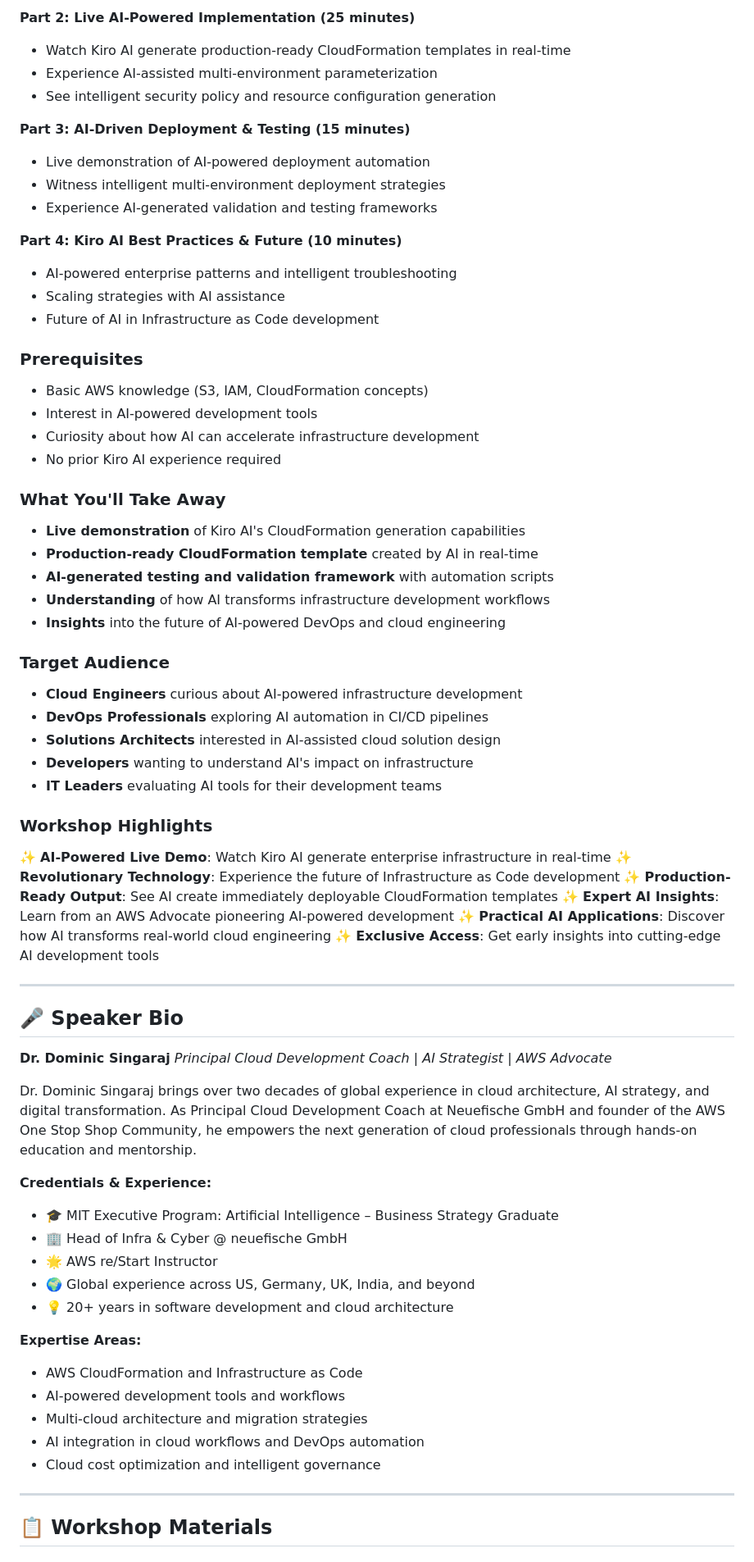
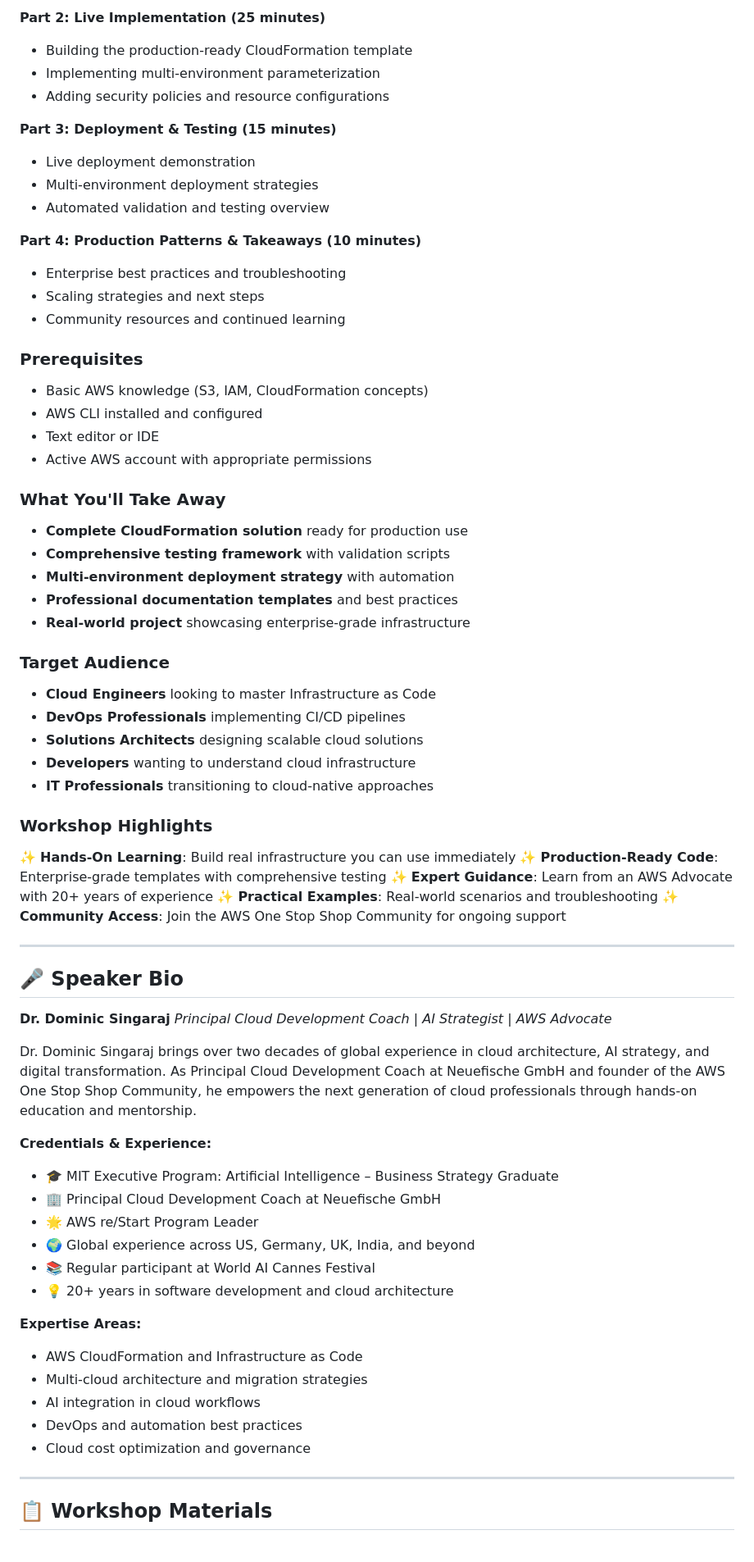
Before and after one commit to drdominicsingaraj/awssummit2026, a Markdown page: WORKSHOP_PRESENTATION.md, the part around one of its changes. Shown at 82% size. Drawn GitHub-style.

Commit message:
Specs based development KIRO

```diff
--- a/WORKSHOP_PRESENTATION.md
+++ b/WORKSHOP_PRESENTATION.md
@@ -53,46 +59,45 @@ In this focused 60-minute session, you will:
 
-**Part 2: Live AI-Powered Implementation (25 minutes)**
-- Watch Kiro AI generate production-ready CloudFormation templates in real-time
-- Experience AI-assisted multi-environment parameterization
-- See intelligent security policy and resource configuration generation
+**Part 2: Live Implementation (25 minutes)**
+- Building the production-ready CloudFormation template
+- Implementing multi-environment parameterization
+- Adding security policies and resource configurations
 
-**Part 3: AI-Driven Deployment & Testing (15 minutes)**
-- Live demonstration of AI-powered deployment automation
-- Witness intelligent multi-environment deployment strategies
-- Experience AI-generated validation and testing frameworks
+**Part 3: Deployment & Testing (15 minutes)**
+- Live deployment demonstration
+- Multi-environment deployment strategies
+- Automated validation and testing overview
 
-**Part 4: Kiro AI Best Practices & Future (10 minutes)**
-- AI-powered enterprise patterns and intelligent troubleshooting
-- Scaling strategies with AI assistance
-- Future of AI in Infrastructure as Code development
+**Part 4: Production Patterns & Takeaways (10 minutes)**
+- Enterprise best practices and troubleshooting
+- Scaling strategies and next steps
+- Community resources and continued learning
 
 ### Prerequisites
 - Basic AWS knowledge (S3, IAM, CloudFormation concepts)
-- Interest in AI-powered development tools
-- Curiosity about how AI can accelerate infrastructure development
-- No prior Kiro AI experience required
+- AWS CLI installed and configured
+- Text editor or IDE
+- Active AWS account with appropriate permissions
 
 ### What You'll Take Away
-- **Live demonstration** of Kiro AI's CloudFormation generation capabilities
-- **Production-ready CloudFormation template** created by AI in real-time
-- **AI-generated testing and validation framework** with automation scripts
-- **Understanding** of how AI transforms infrastructure development workflows
-- **Insights** into the future of AI-powered DevOps and cloud engineering
+- **Complete CloudFormation solution** ready for production use
+- **Comprehensive testing framework** with validation scripts
+- **Multi-environment deployment strategy** with automation
+- **Professional documentation templates** and best practices
+- **Real-world project** showcasing enterprise-grade infrastructure
 
 ### Target Audience
-- **Cloud Engineers** curious about AI-powered infrastructure development
-- **DevOps Professionals** exploring AI automation in CI/CD pipelines
-- **Solutions Architects** interested in AI-assisted cloud solution design
-- **Developers** wanting to understand AI's impact on infrastructure
-- **IT Leaders** evaluating AI tools for their development teams
+- **Cloud Engineers** looking to master Infrastructure as Code
+- **DevOps Professionals** implementing CI/CD pipelines
+- **Solutions Architects** designing scalable cloud solutions
+- **Developers** wanting to understand cloud infrastructure
+- **IT Professionals** transitioning to cloud-native approaches
 
 ### Workshop Highlights
-✨ **AI-Powered Live Demo**: Watch Kiro AI generate enterprise infrastructure in real-time
-✨ **Revolutionary Technology**: Experience the future of Infrastructure as Code development
-✨ **Production-Ready Output**: See AI create immediately deployable CloudFormation templates
-✨ **Expert AI Insights**: Learn from an AWS Advocate pioneering AI-powered development
-✨ **Practical AI Applications**: Discover how AI transforms real-world cloud engineering
-✨ **Exclusive Access**: Get early insights into cutting-edge AI development tools
+✨ **Hands-On Learning**: Build real infrastructure you can use immediately
+✨ **Production-Ready Code**: Enterprise-grade templates with comprehensive testing
+✨ **Expert Guidance**: Learn from an AWS Advocate with 20+ years of experience
+✨ **Practical Examples**: Real-world scenarios and troubleshooting
+✨ **Community Access**: Join the AWS One Stop Shop Community for ongoing support
 
 ---
 
@@ -105,17 +110,18 @@ Dr. Dominic Singaraj brings over two decades of global experience in cloud archi
 
 **Credentials & Experience:**
 - 🎓 MIT Executive Program: Artificial Intelligence – Business Strategy Graduate
-- 🏢 Head of Infra & Cyber @ neuefische GmbH
-- 🌟 AWS re/Start Instructor
+- 🏢 Principal Cloud Development Coach at Neuefische GmbH
+- 🌟 AWS re/Start Program Leader
 - 🌍 Global experience across US, Germany, UK, India, and beyond
+- 📚 Regular participant at World AI Cannes Festival
 - 💡 20+ years in software development and cloud architecture
 
 **Expertise Areas:**
 - AWS CloudFormation and Infrastructure as Code
-- AI-powered development tools and workflows
 - Multi-cloud architecture and migration strategies
-- AI integration in cloud workflows and DevOps automation
-- Cloud cost optimization and intelligent governance
+- AI integration in cloud workflows
+- DevOps and automation best practices
+- Cloud cost optimization and governance
 
 ---
 
```
Also changed, not shown: other parts of WORKSHOP_PRESENTATION.md (+54 -47 lines).
